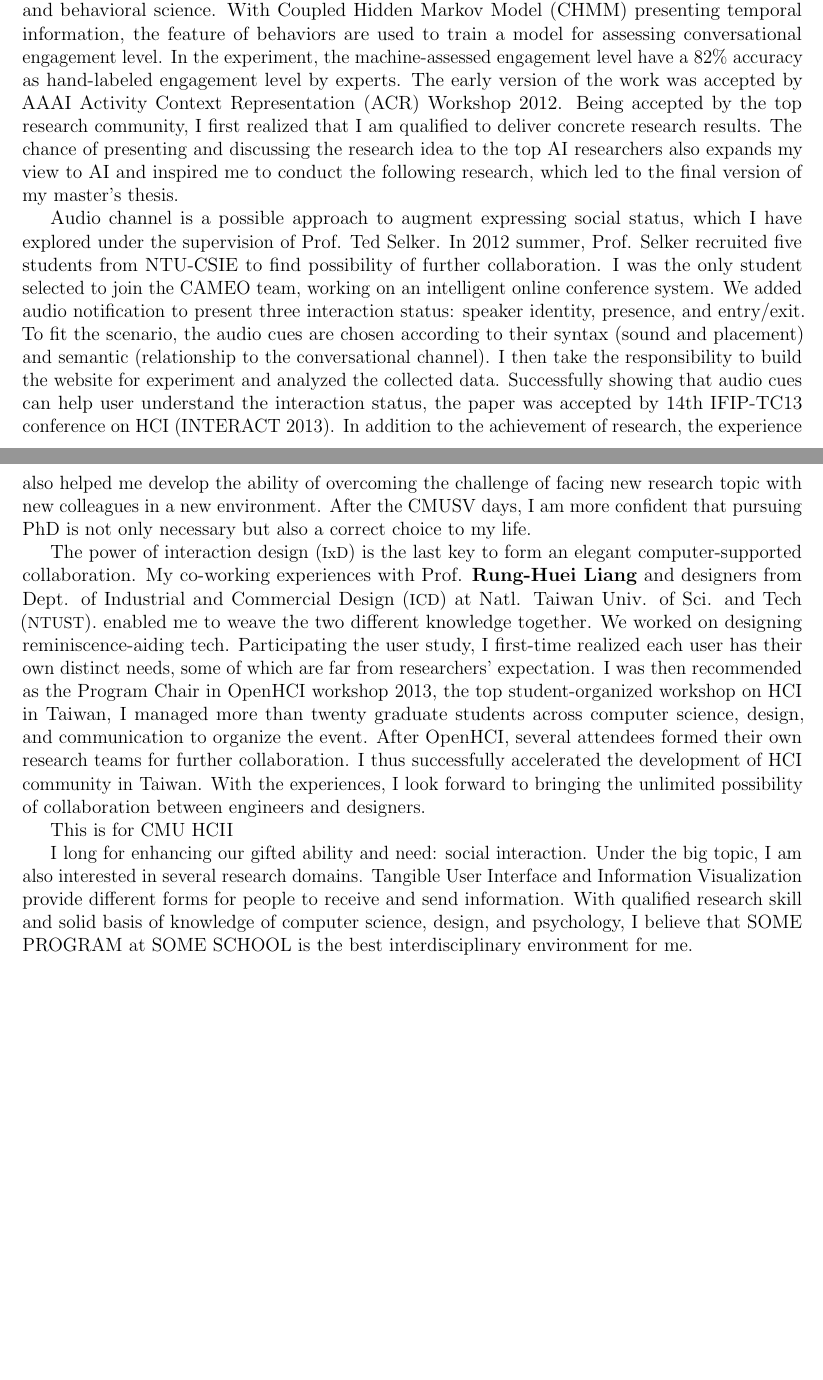
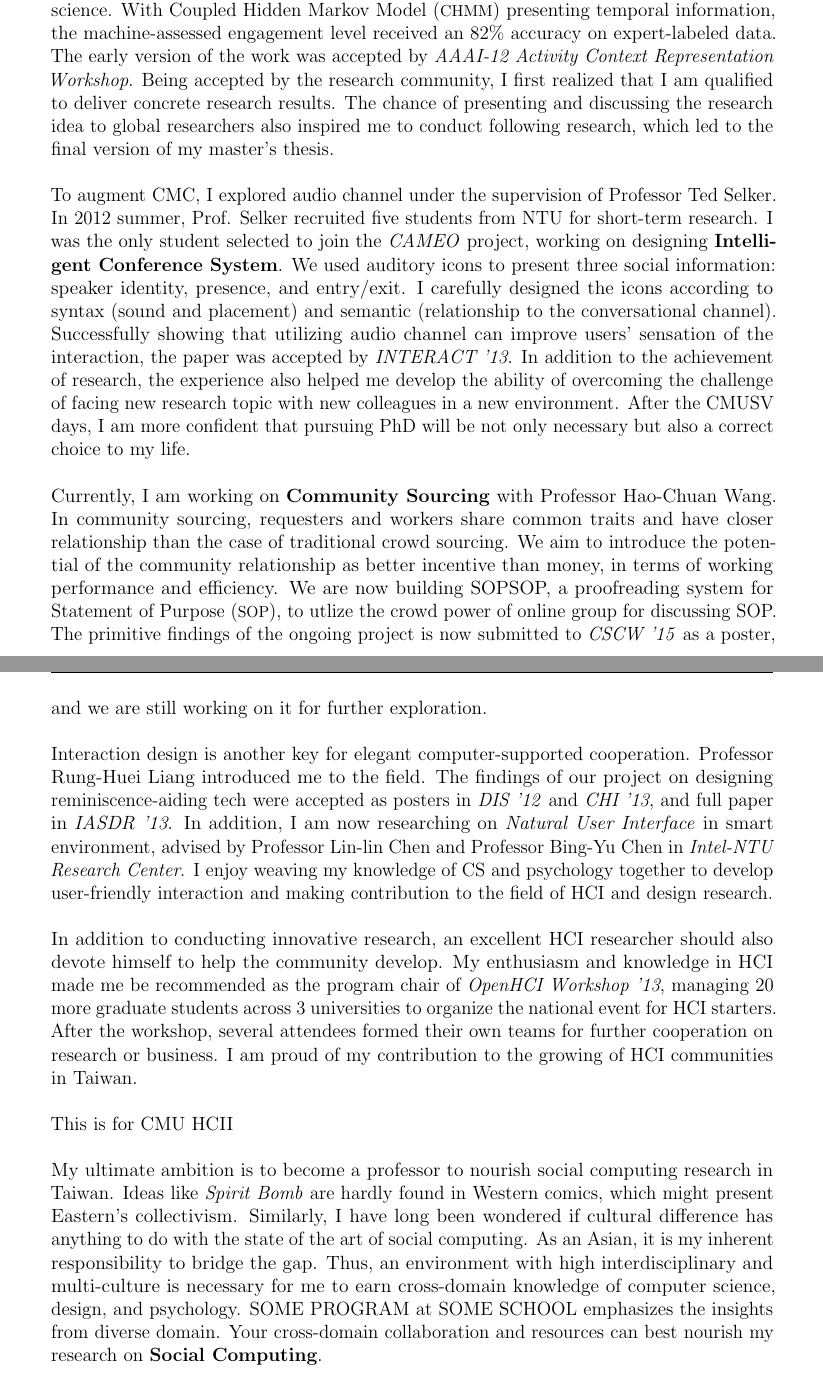
Before and after one commit to hideysmk/CV-and-SOP, a LaTeX document (SOP/sop.tex, which reads SOP/sections/conclusion.tex, SOP/sections/design.tex, SOP/sections/leadership.tex): two parts of pages 1 and 2 of 2, joined at a grey line, cut so that both start at the same text, the shorter picture padded with empty space. Compiled offline with pdfLaTeX.

Commit message:
MILESTONE: SOP Ver 0.9

```diff
--- a/SOP/sections/conclusion.tex
+++ b/SOP/sections/conclusion.tex
@@ -1,5 +1,16 @@
-I long for enhancing our gifted ability and need: social interaction.
-Under the big topic, I am also interested in several research domains.
-Tangible User Interface and Information Visualization provide different forms for people to receive and send information.
-With qualified research skill and solid basis of knowledge of computer science, design, and psychology,
-I believe that SOME PROGRAM at SOME SCHOOL is the best interdisciplinary environment for me.
+%\noindent
+%I long for enhancing our gifted ability and need: social interaction.
+%Under the big topic, I am also interested in several research domains.
+%Tangible User Interface and Information Visualization provide different forms for people to receive and send information.
+%With qualified research skill and solid basis of knowledge of computer science, design, and psychology,
+%I believe that SOME PROGRAM at SOME SCHOOL is the best interdisciplinary environment for me.
+%
+\noindent
+My ultimate ambition is to become a professor to nourish social computing research in Taiwan.
+Ideas like \textit{Spirit Bomb} are hardly found in Western comics, which might present Eastern's collectivism.
+Similarly, I have long been wondered if cultural difference has anything to do with the state of the art of social computing.
+As an Asian, it is my inherent responsibility to bridge the gap.
+Thus, an environment with high interdisciplinary and multi-culture is necessary
+for me to earn cross-domain knowledge of computer science, design, and psychology.
+SOME PROGRAM at SOME SCHOOL emphasizes the insights from diverse domain.
+Your cross-domain collaboration and resources can best nourish my research on \textbf{Social Computing}.\\
--- /dev/null
+++ b/SOP/sections/design.tex
@@ -0,0 +1,18 @@
+\noindent
+Interaction design is another key for elegant computer-supported cooperation.
+Professor Rung-Huei Liang introduced me to the field.
+The findings of our project on designing reminiscence-aiding tech were accepted as posters in \textit{DIS '12} and \textit{CHI '13},
+and full paper in \textit{IASDR '13}.
+In addition, I am now researching on \textit{Natural User Interface} in smart environment,
+advised by Professor Lin-lin Chen and Professor Bing-Yu Chen in \textit{Intel-NTU Research Center}.
+I enjoy weaving my knowledge of CS and psychology together to develop user-friendly interaction
+and making contribution to the field of HCI and design research.\\
+
+%I was then recommended as the Program Chair in OpenHCI workshop 2013,
+%the top student-organized workshop on HCI in Taiwan,
+%I managed more than twenty graduate students across computer science, design, and communication to organize the event.
+%After OpenHCI, several attendees formed their own research teams for further collaboration.
+%I thus successfully accelerated the development of HCI community in Taiwan.
+%With the experiences,
+%I look forward to bringing the unlimited possibility of collaboration between engineers and designers.\\
+%
--- a/SOP/sections/leadership.tex
+++ b/SOP/sections/leadership.tex
@@ -1,13 +1,7 @@
-The power of interaction design (\acr{IxD}) is the last key to form an elegant computer-supported collaboration.
-My co-working experiences with Prof. \textbf{Rung-Huei Liang} and
-designers from Dept. of Industrial and Commercial Design (\acr{ICD}) at Natl. Taiwan Univ. of Sci. and Tech (\acr{NTUST}).
-enabled me to weave the two different knowledge together.
-We worked on designing reminiscence-aiding tech.
-Participating the user study, I first-time realized each user has their own distinct needs,
-some of which are far from researchers’ expectation.
-I was then recommended as the Program Chair in OpenHCI workshop 2013,
-the top student-organized workshop on HCI in Taiwan,
-I managed more than twenty graduate students across computer science, design, and communication to organize the event.
-After OpenHCI, several attendees formed their own research teams for further collaboration.
-I thus successfully accelerated the development of HCI community in Taiwan.
-With the experiences, I look forward to bringing the unlimited possibility of collaboration between engineers and designers.
+\noindent
+In addition to conducting innovative research,
+an excellent HCI researcher should also devote himself to help the community develop.
+My enthusiasm and knowledge in HCI made me be recommended as the program chair of \textit{OpenHCI Workshop '13},
+managing 20 more graduate students across 3 universities to organize the national event for HCI starters.
+After the workshop, several attendees formed their own teams for further cooperation on research or business.
+I am proud of my contribution to the growing of HCI communities in Taiwan. \\
--- /dev/null
+++ b/SOP/sections/tech.tex
@@ -0,0 +8,29 @@
+interpreting behaviors patterns first can place the analysis on a more concrete basis of behavioral science.
+With Coupled Hidden Markov Model (\acr{CHMM}) presenting temporal information,
+the machine-assessed engagement level received an 82\% accuracy on expert-labeled data.
+The early version of the work was accepted by \textit{AAAI-12 Activity Context Representation Workshop}.
+Being accepted by the research community, I first realized that I am qualified to deliver concrete research results.
+The chance of presenting and discussing the research idea to global researchers also inspired me to conduct following research,
+which led to the final version of my master’s thesis.\\
+
+\noindent
+To augment CMC, I explored audio channel under the supervision of Professor Ted Selker.
+In 2012 summer, Prof. Selker recruited five students from NTU for short-term research.
+I was the only student selected to join the \textit{CAMEO} project, working on designing \textbf{Intelligent Conference System}.
+We used auditory icons to present three social information: speaker identity, presence, and entry/exit.
+I carefully designed the icons according to syntax (sound and placement) and semantic (relationship to the conversational channel).
+Successfully showing that utilizing audio channel can improve users' sensation of the interaction, the paper was accepted by \textit{INTERACT '13}.
+In addition to the achievement of research,
+the experience also helped me develop the ability of overcoming the challenge of facing new research topic with new colleagues in a new environment.
+After the CMUSV days, I am more confident that pursuing PhD will be not only necessary but also a correct choice to my life.\\
+
+\noindent
+Currently, I am working on \textbf{Community Sourcing} with Professor Hao-Chuan Wang.
+In community sourcing,
+requesters and workers share common traits and have closer relationship than the case of traditional crowd sourcing.
+We aim to introduce the potential of the community relationship as better incentive than money,
+in terms of working performance and efficiency.
+We are now building SOPSOP, a proofreading system for Statement of Purpose (\acr{SOP}),
+to utlize the crowd power of online group for discussing SOP.
+The primitive findings of the ongoing project is now submitted to \textit{CSCW '15} as a poster,
+and we are still working on it for further exploration. \\
--- a/SOP/sections/vision.tex
+++ b/SOP/sections/vision.tex
@@ -14,3 +14,11 @@
 %SOME PROGRAM at SOME SCHOOL emphasizes the insights from diverse domain.
 %Your cross-domain collaboration and resources can best nourish my research on CSCW and Social Computing.
 \noindent
+My ultimate ambition is to become a professor to nourish social computing research in Taiwan.
+Ideas like \textit{Spirit Bomb} are hardly found in Western comics, which might present Eastern's collectivism.
+Similarly, I have long been wondered if cultural difference has anything to do with the state of the art of social computing.
+As an Asian, it is my inherent responsibility to bridge the gap.
+Thus, an environment with high interdisciplinary and multi-culture is necessary
+for me to earn cross-domain knowledge of computer science, design, and psychology.
+SOME PROGRAM at SOME SCHOOL emphasizes the insights from diverse domain.
+Your cross-domain collaboration and resources can best nourish my research on \textbf{Social Computing}.\\
--- a/SOP/structure.tex
+++ b/SOP/structure.tex
@@ -22,7 +22,7 @@
 
 %%% LOAD AND SETUP PACKAGES
 
-\usepackage[margin=0.75in]{geometry} % Adjusts the margins
+\usepackage[margin=1in]{geometry} % Adjusts the margins
 
 \usepackage{multicol} % Required for multiple columns of text
 
```
Also changed, not shown: CV/cv.tex (+9 -2 lines), SOP/sections/intro.tex (+11 -7 lines), SOP/sections/prof_MS.tex (deleted, +0 -19 lines), SOP/sections/schools/cmu_hcii.tex (+2 -1 lines), SOP/sop.tex (+21 -28 lines), SOP/sections/tech.tex (7 more changed lines), SOP/sections/vision.tex (10 more changed lines).
